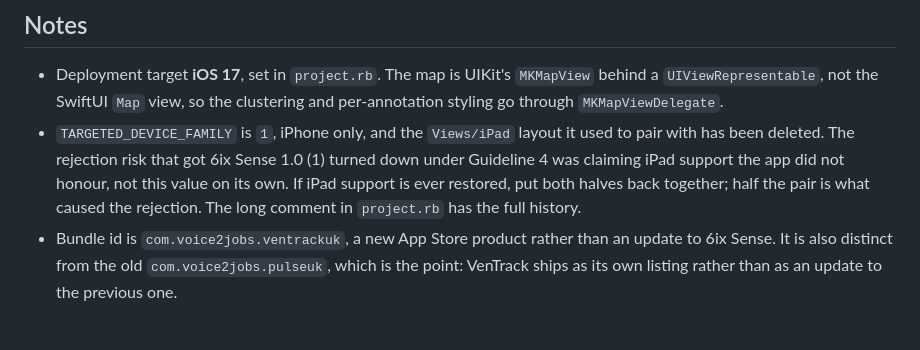
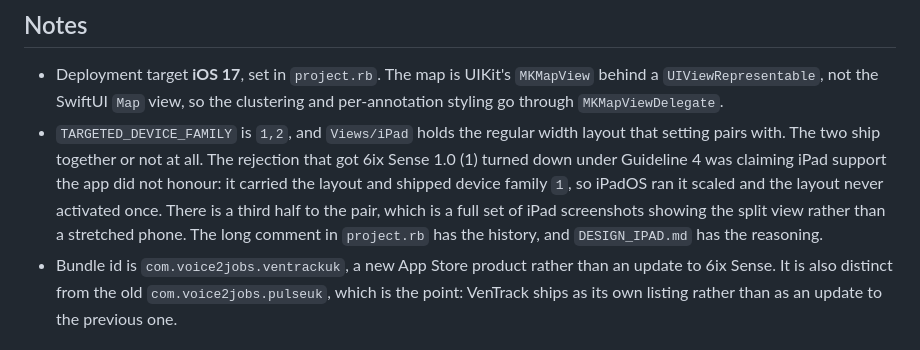
Before and after one commit to rlDivine/6ixSense-uk, a Markdown page: ios/README.md, the part around the change. Rendered like a GitHub page.

```diff
--- a/ios/README.md
+++ b/ios/README.md
@@ -191,12 +191,15 @@ resets a test purchase so the locked state can be tried again.
 - Deployment target **iOS 17**, set in `project.rb`. The map is UIKit's
   `MKMapView` behind a `UIViewRepresentable`, not the SwiftUI `Map` view, so
   the clustering and per-annotation styling go through `MKMapViewDelegate`.
-- `TARGETED_DEVICE_FAMILY` is `1`, iPhone only, and the `Views/iPad` layout it
-  used to pair with has been deleted. The rejection risk that got 6ix Sense
-  1.0 (1) turned down under Guideline 4 was claiming iPad support the app did
-  not honour, not this value on its own. If iPad support is ever restored, put
-  both halves back together; half the pair is what caused the rejection. The
-  long comment in `project.rb` has the full history.
+- `TARGETED_DEVICE_FAMILY` is `1,2`, and `Views/iPad` holds the regular width
+  layout that setting pairs with. The two ship together or not at all. The
+  rejection that got 6ix Sense 1.0 (1) turned down under Guideline 4 was
+  claiming iPad support the app did not honour: it carried the layout and
+  shipped device family `1`, so iPadOS ran it scaled and the layout never
+  activated once. There is a third half to the pair, which is a full set of
+  iPad screenshots showing the split view rather than a stretched phone. The
+  long comment in `project.rb` has the history, and `DESIGN_IPAD.md` has the
+  reasoning.
 - Bundle id is `com.voice2jobs.ventrackuk`, a new App Store product rather than
   an update to 6ix Sense. It is also distinct from the old
   `com.voice2jobs.pulseuk`, which is the point: VenTrack ships as its own
```
Also changed, not shown: DESIGN_IPAD.md (+7 -4 lines), ios/APPSTORE.md (+12 -4 lines).
